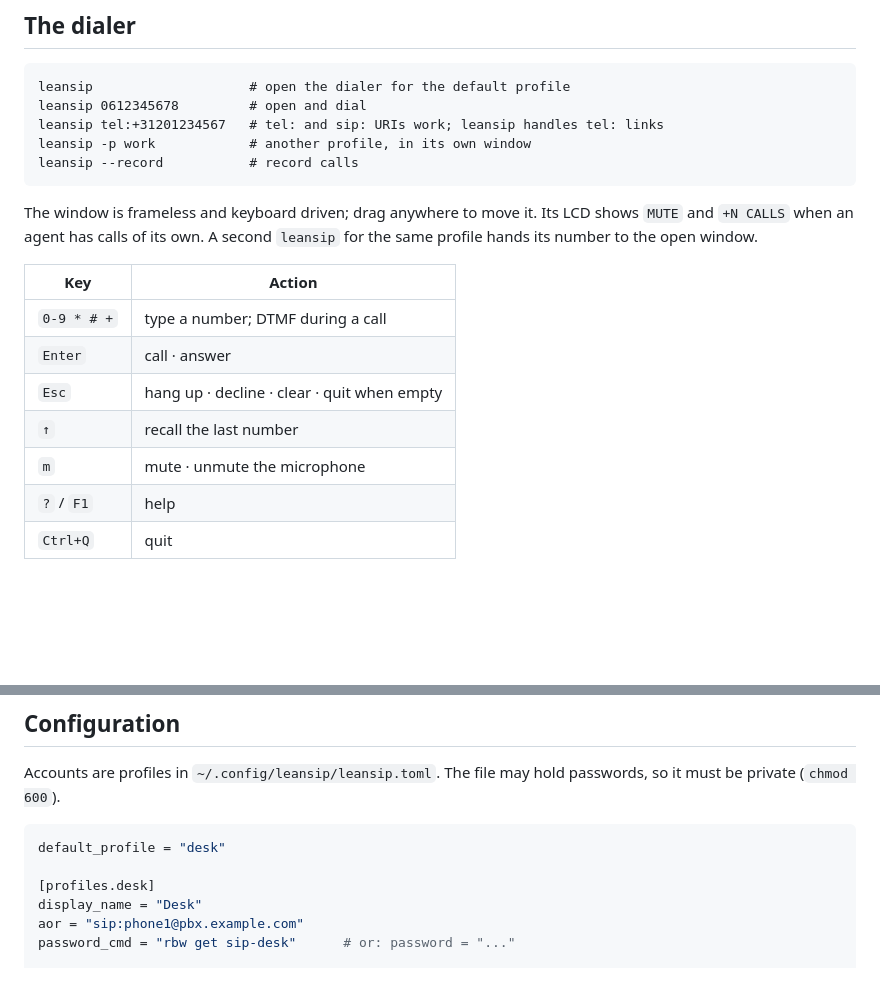
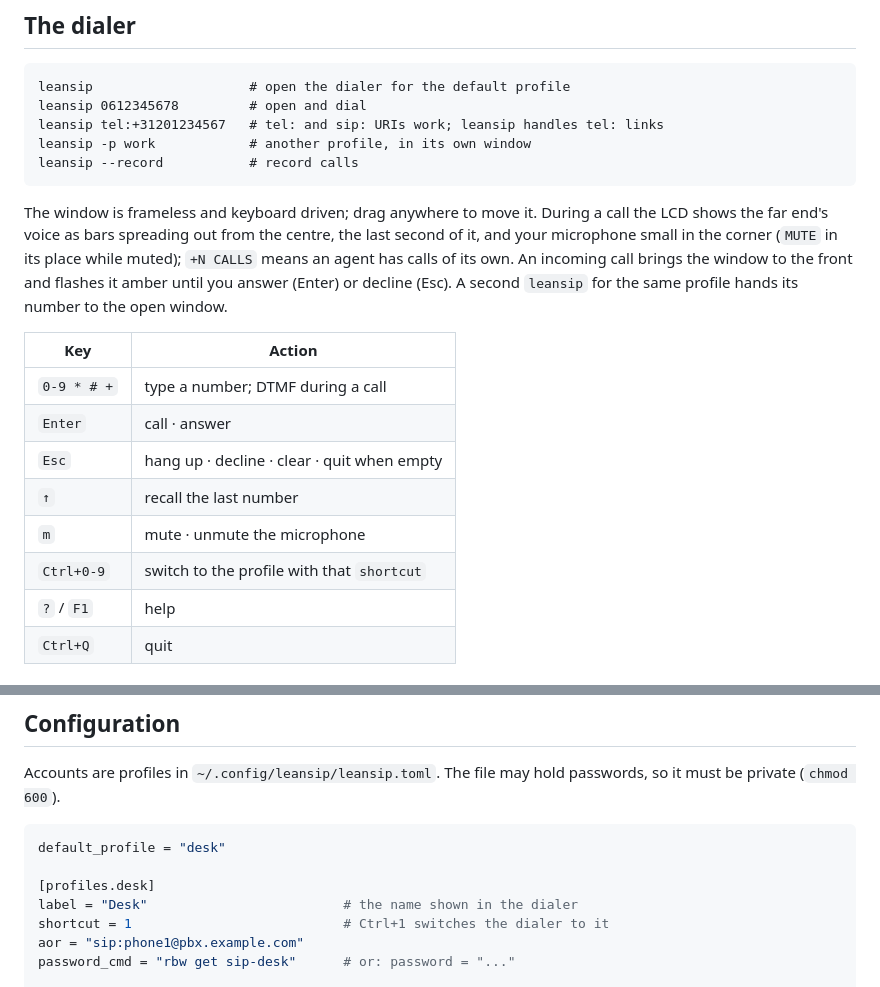
Before and after one commit to arjan/leansip, a Markdown page: README.md, 2 parts joined by grey strips. GitHub-like rendering; blank space fills up the shorter version.

Commit message:
leansip 0.3.0
README: the new screenshot, the activity display, ringing, Ctrl+0-9
and the label/shortcut profile keys.

Co-Authored-By: Claude Opus 5.5 <noreply@anthropic.com>

````diff
--- a/README.md
+++ b/README.md
@@ -56,9 +56,12 @@ leansip -p work            # another profile, in its own window
 leansip --record           # record calls
 ```
 
-The window is frameless and keyboard driven; drag anywhere to move it. Its LCD shows `MUTE`
-and `+N CALLS` when an agent has calls of its own. A second `leansip` for the same profile
-hands its number to the open window.
+The window is frameless and keyboard driven; drag anywhere to move it. During a call the LCD
+shows the far end's voice as bars spreading out from the centre, the last second of it, and
+your microphone small in the corner (`MUTE` in its place while muted); `+N CALLS` means an agent
+has calls of its own. An incoming call brings the window to the front and flashes it amber
+until you answer (Enter) or decline (Esc). A second `leansip` for the same profile hands its
+number to the open window.
 
 | Key          | Action                                                   |
 |--------------|----------------------------------------------------------|
@@ -67,6 +70,7 @@ hands its number to the open window.
 | `Esc`        | hang up · decline · clear · quit when empty              |
 | `↑`          | recall the last number                                   |
 | `m`          | mute · unmute the microphone                             |
+| `Ctrl+0-9`   | switch to the profile with that `shortcut`               |
 | `?` / `F1`   | help                                                     |
 | `Ctrl+Q`     | quit                                                     |
 
@@ -93,7 +97,8 @@ must be private (`chmod 600`).
 default_profile = "desk"
 
 [profiles.desk]
-display_name = "Desk"
+label = "Desk"                         # the name shown in the dialer
+shortcut = 1                           # Ctrl+1 switches the dialer to it
 aor = "sip:phone1@pbx.example.com"
 password_cmd = "rbw get sip-desk"      # or: password = "..."
 
````
Also changed, not shown: other parts of README.md (+1 -1 lines), docs/screenshot.png, 1 other file.
